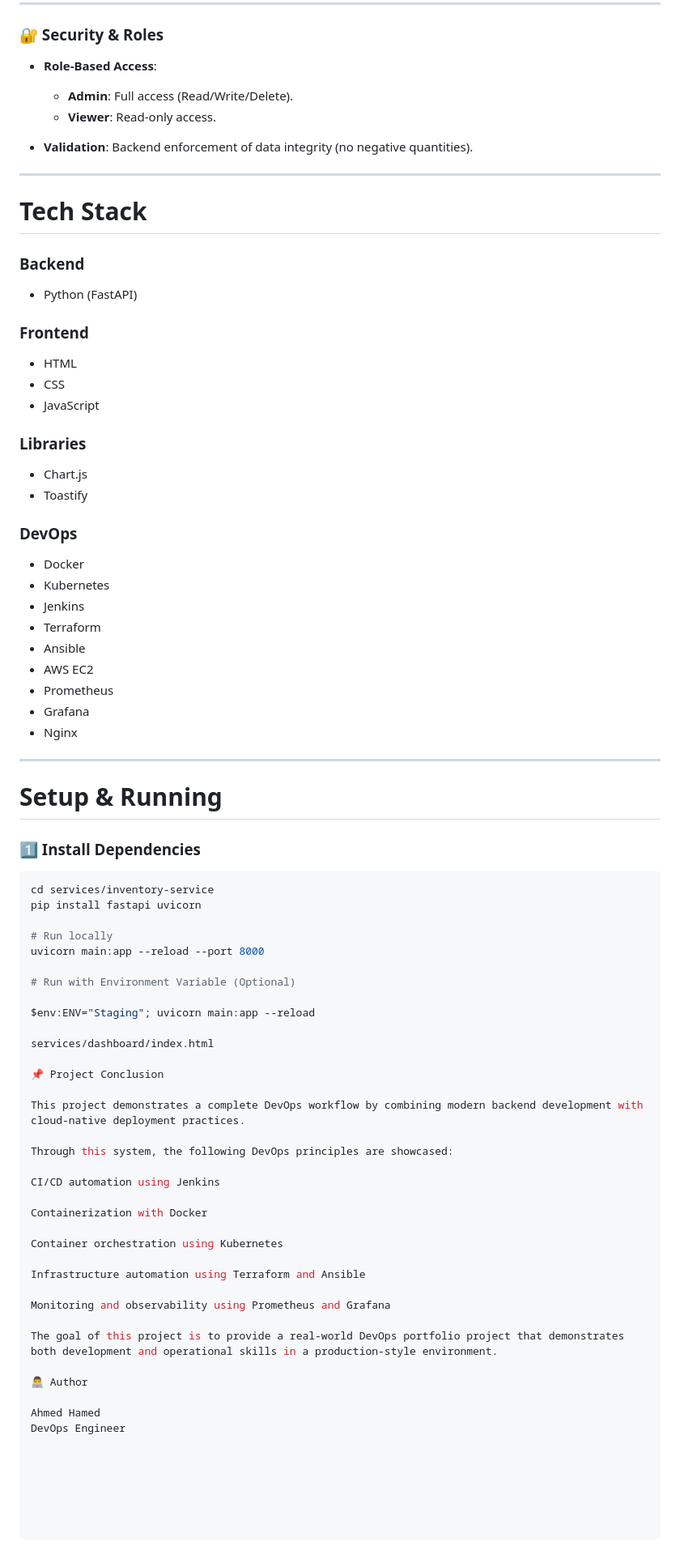
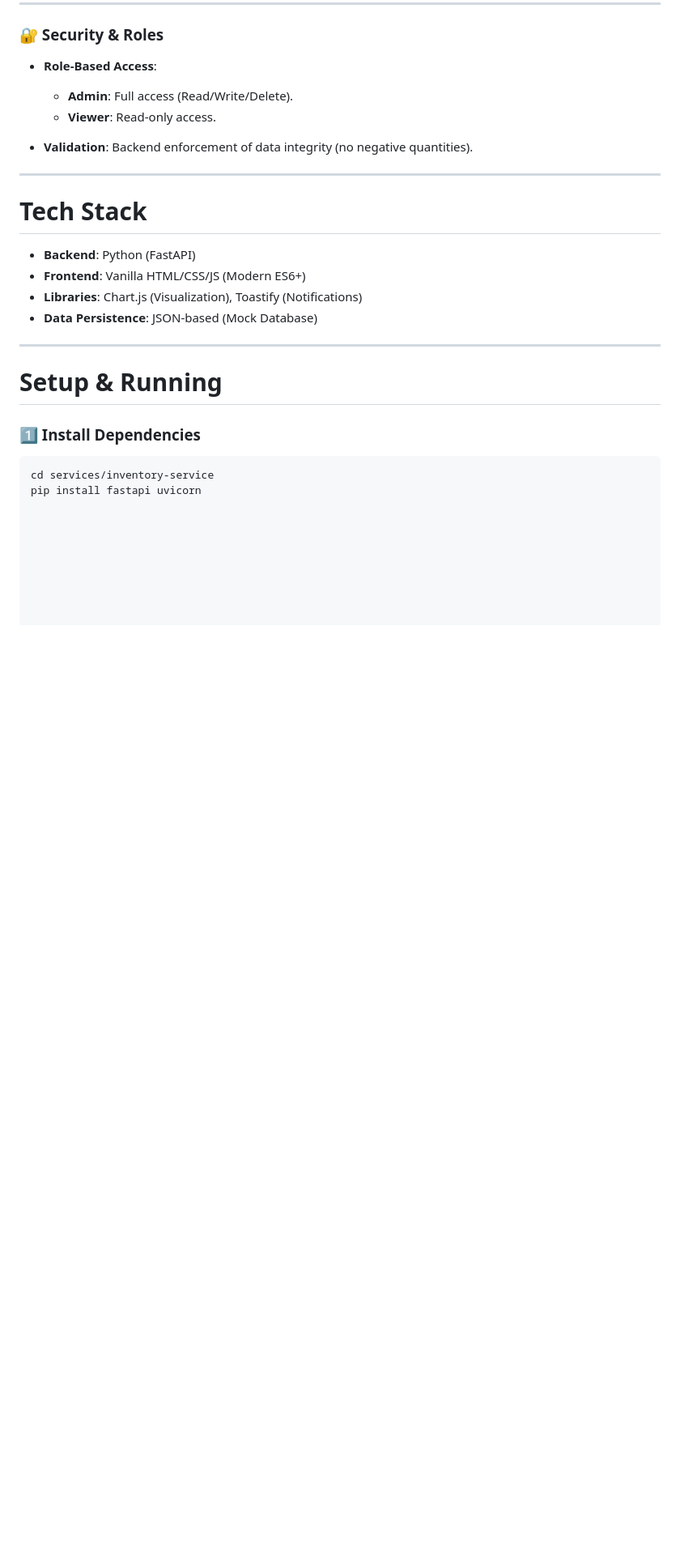
Before and after one commit to ahmed1707hamed-tech/smart-inventory-devops, a Markdown page: README.md, the part around one of its changes. Shown at 81% size. GitHub-like rendering; blank space fills up the shorter version.

Commit message:
Revise README for clarity and additional details
Updated README to enhance project description, features, and tech stack details.

````diff
--- a/README.md
+++ b/README.md
@@ -88,29 +99,10 @@ A professional, production-ready inventory management system designed for DevOps
 
 # Tech Stack
 
-### Backend
-- Python (FastAPI)
-
-### Frontend
-- HTML
-- CSS
-- JavaScript
-
-### Libraries
-- Chart.js
-- Toastify
-
-### DevOps
-
-- Docker
-- Kubernetes
-- Jenkins
-- Terraform
-- Ansible
-- AWS EC2
-- Prometheus
-- Grafana
-- Nginx
+- **Backend**: Python (FastAPI)
+- **Frontend**: Vanilla HTML/CSS/JS (Modern ES6+)
+- **Libraries**: Chart.js (Visualization), Toastify (Notifications)
+- **Data Persistence**: JSON-based (Mock Database)
 
 ---
 
@@ -121,35 +113,3 @@ A professional, production-ready inventory management system designed for DevOps
 ```bash
 cd services/inventory-service
 pip install fastapi uvicorn
-
-# Run locally
-uvicorn main:app --reload --port 8000
-
-# Run with Environment Variable (Optional)
-
-$env:ENV="Staging"; uvicorn main:app --reload
-
-services/dashboard/index.html
-
-📌 Project Conclusion
-
-This project demonstrates a complete DevOps workflow by combining modern backend development with cloud-native deployment practices.
-
-Through this system, the following DevOps principles are showcased:
-
-CI/CD automation using Jenkins
-
-Containerization with Docker
-
-Container orchestration using Kubernetes
-
-Infrastructure automation using Terraform and Ansible
-
-Monitoring and observability using Prometheus and Grafana
-
-The goal of this project is to provide a real-world DevOps portfolio project that demonstrates both development and operational skills in a production-style environment.
-
-👨‍💻 Author
-
-Ahmed Hamed
-DevOps Engineer
````
Also changed, not shown: other parts of README.md (+26 -15 lines).
